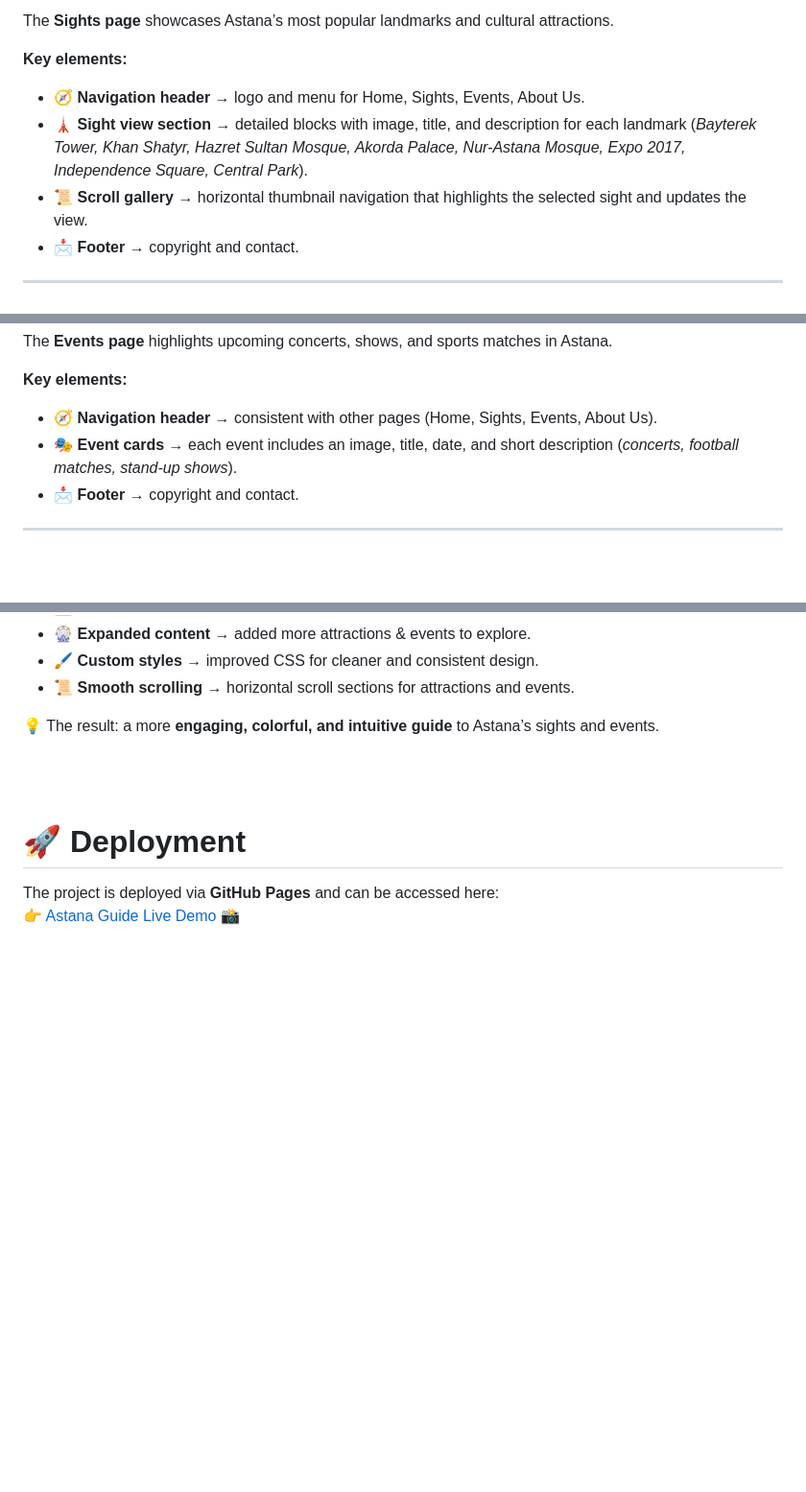
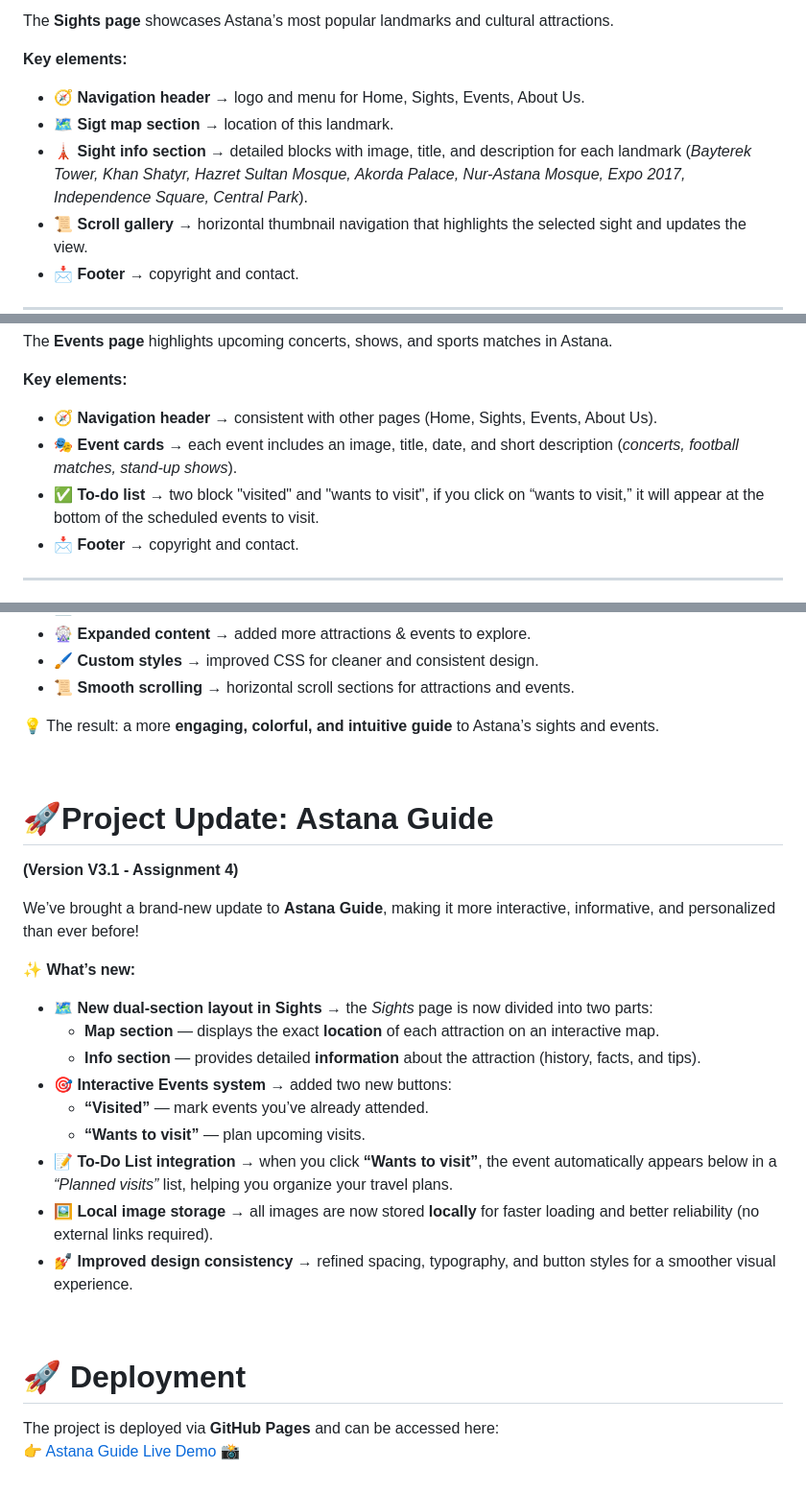
Before and after one commit to yakupovdev/AstanaGuide, a Markdown page: readme.md, 3 parts joined by grey strips. Shown at 96% size. GitHub-like rendering; blank space fills up the shorter version.

Commit message:
updating readme and release v3.1

```diff
--- a/readme.md
+++ b/readme.md
@@ -70,7 +70,8 @@ The **Sights page** showcases Astana’s most popular landmarks and cultural att
 
 **Key elements:**
 - 🧭 **Navigation header** → logo and menu for Home, Sights, Events, About Us.
-- 🗼 **Sight view section** → detailed blocks with image, title, and description for each landmark (*Bayterek Tower, Khan Shatyr, Hazret Sultan Mosque, Akorda Palace, Nur-Astana Mosque, Expo 2017, Independence Square, Central Park*).
+- 🗺️ **Sigt map section** → location of this landmark.
+- 🗼 **Sight info section** → detailed blocks with image, title, and description for each landmark (*Bayterek Tower, Khan Shatyr, Hazret Sultan Mosque, Akorda Palace, Nur-Astana Mosque, Expo 2017, Independence Square, Central Park*).
 - 📜 **Scroll gallery** → horizontal thumbnail navigation that highlights the selected sight and updates the view.
 - 📩 **Footer** → copyright and contact.
 
@@ -91,6 +92,7 @@ The **Events page** highlights upcoming concerts, shows, and sports matches in A
 **Key elements:**
 - 🧭 **Navigation header** → consistent with other pages (Home, Sights, Events, About Us).
 - 🎭 **Event cards** → each event includes an image, title, date, and short description (*concerts, football matches, stand-up shows*).
+- ✅ **To-do list** → two block "visited" and "wants to visit", if  you click on “wants to visit,” it will appear at the bottom of the scheduled events to visit.
 - 📩 **Footer** → copyright and contact.
 
 
@@ -140,6 +142,27 @@ We’ve given **Astana Guide** a full makeover to make it more modern, user-frie
 💡 The result: a more **engaging, colorful, and intuitive guide** to Astana’s sights and events.
 
 <br>
+
+# 🚀Project Update: Astana Guide
+
+**(Version V3.1 - Assignment 4)**
+
+We’ve brought a brand-new update to **Astana Guide**, making it more interactive, informative, and personalized than ever before!
+
+✨ **What’s new:**
+- 🗺️ **New dual-section layout in Sights** → the *Sights* page is now divided into two parts:
+  - **Map section** — displays the exact **location** of each attraction on an interactive map.
+  - **Info section** — provides detailed **information** about the attraction (history, facts, and tips).
+- 🎯 **Interactive Events system** → added two new buttons:
+  - **“Visited”** — mark events you’ve already attended.
+  - **“Wants to visit”** — plan upcoming visits.
+- 📝 **To-Do List integration** → when you click **“Wants to visit”**, the event automatically appears below in a *“Planned visits”* list, helping you organize your travel plans.
+- 🖼️ **Local image storage** → all images are now stored **locally** for faster loading and better reliability (no external links required).
+- 💅 **Improved design consistency** → refined spacing, typography, and button styles for a smoother visual experience.
+
+
+
+
 <br>
 
 # 🚀 Deployment
```
